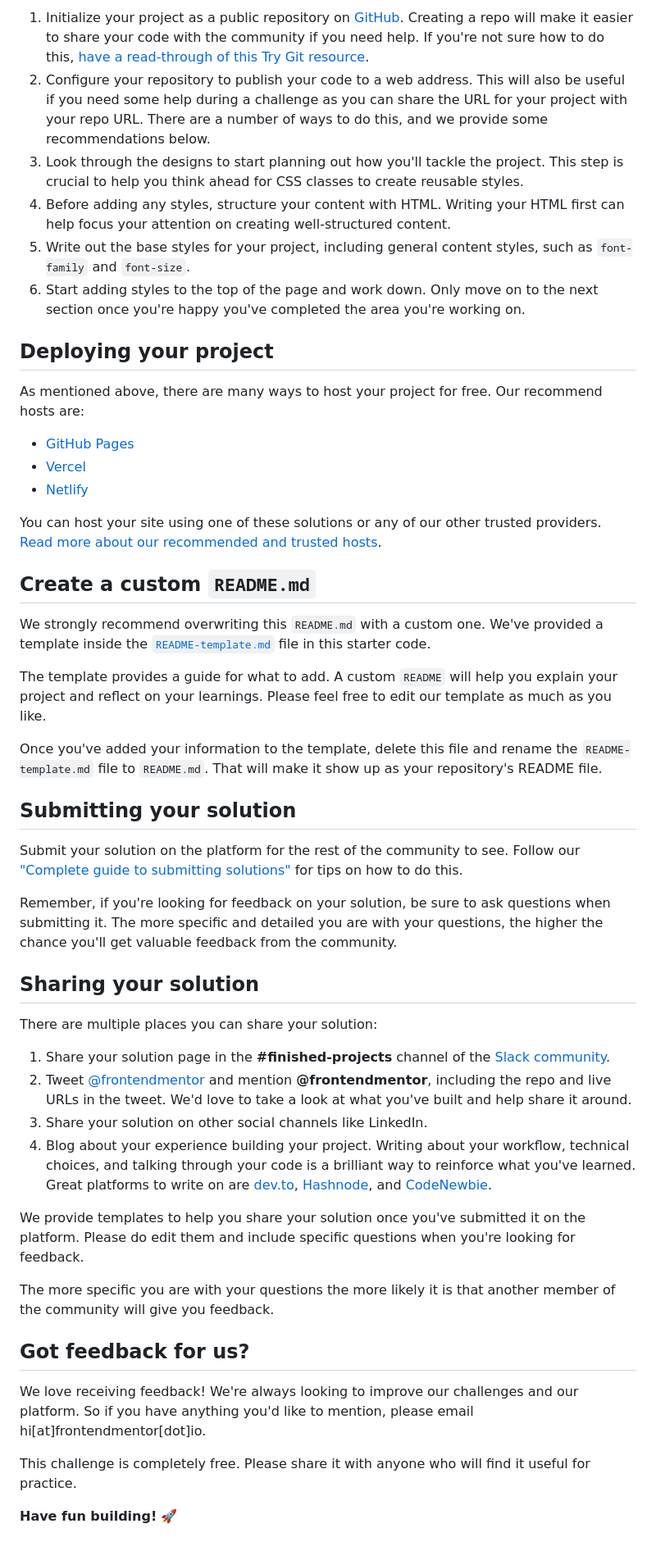
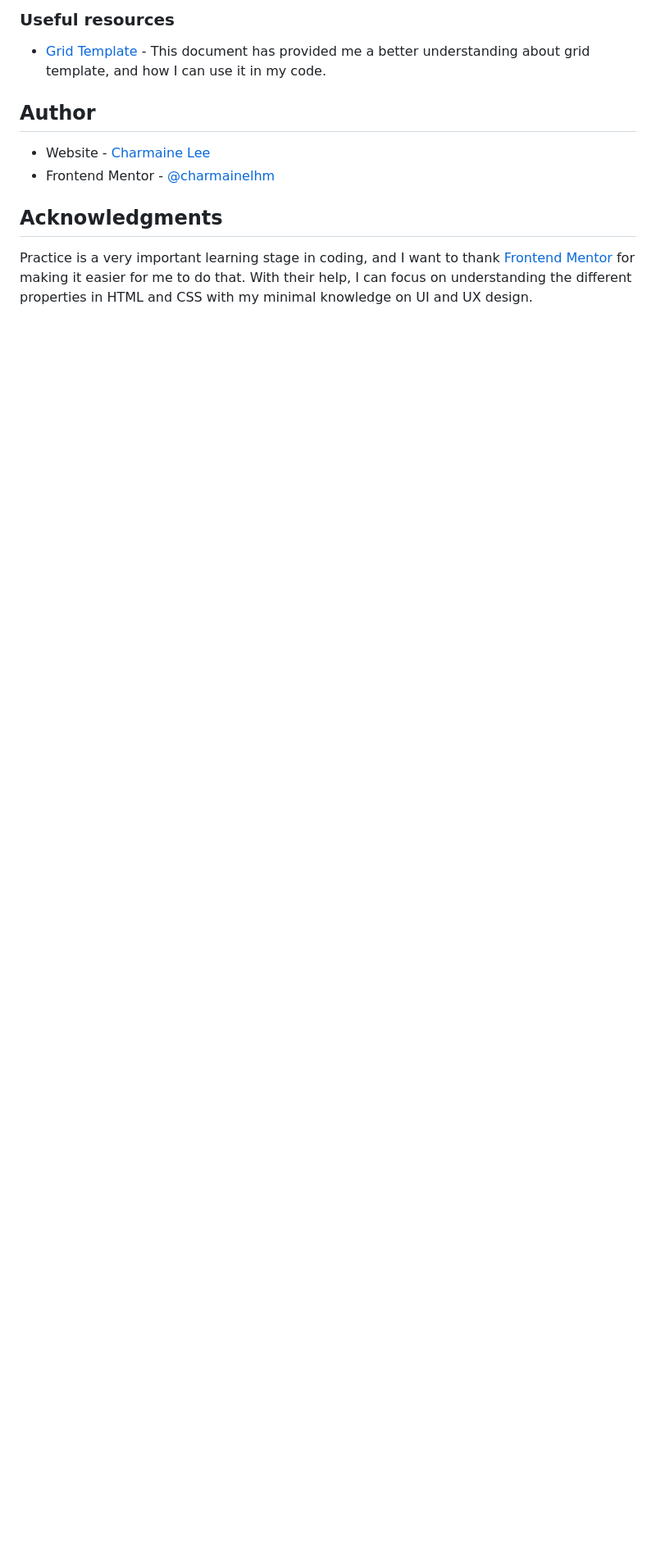
Before and after one commit to charmainelhm/frontend-mentor-testimonials-grid-section-main, a Markdown page: README.md, the part around the change printed below. Shown: that part at 82% size. Rendered like a GitHub page; blank space fills up the shorter version.

```diff
--- a/README.md
+++ b/README.md
@@ -40,52 +48,13 @@ Feel free to use any workflow that you feel comfortable with. Below is a suggest
 
-1. Initialize your project as a public repository on [GitHub](https://github.com/). Creating a repo will make it easier to share your code with the community if you need help. If you're not sure how to do this, [have a read-through of this Try Git resource](https://try.github.io/).
-2. Configure your repository to publish your code to a web address. This will also be useful if you need some help during a challenge as you can share the URL for your project with your repo URL. There are a number of ways to do this, and we provide some recommendations below.
-3. Look through the designs to start planning out how you'll tackle the project. This step is crucial to help you think ahead for CSS classes to create reusable styles.
-4. Before adding any styles, structure your content with HTML. Writing your HTML first can help focus your attention on creating well-structured content.
-5. Write out the base styles for your project, including general content styles, such as `font-family` and `font-size`.
-6. Start adding styles to the top of the page and work down. Only move on to the next section once you're happy you've completed the area you're working on.
+### Useful resources
 
-## Deploying your project
+- [Grid Template](https://developer.mozilla.org/en-US/docs/Web/CSS/grid-template) - This document has provided me a better understanding about grid template, and how I can use it in my code.
 
-As mentioned above, there are many ways to host your project for free. Our recommend hosts are:
+## Author
 
-- [GitHub Pages](https://pages.github.com/)
-- [Vercel](https://vercel.com/)
-- [Netlify](https://www.netlify.com/)
+- Website - [Charmaine Lee ](https://www.linkedin.com/in/charmainelee-huimin/)
+- Frontend Mentor - [@charmainelhm](https://www.frontendmentor.io/profile/charmainelhm)
 
-You can host your site using one of these solutions or any of our other trusted providers. [Read more about our recommended and trusted hosts](https://medium.com/frontend-mentor/frontend-mentor-trusted-hosting-providers-bf000dfebe).
+## Acknowledgments
 
-## Create a custom `README.md`
-
-We strongly recommend overwriting this `README.md` with a custom one. We've provided a template inside the [`README-template.md`](./README-template.md) file in this starter code.
-
-The template provides a guide for what to add. A custom `README` will help you explain your project and reflect on your learnings. Please feel free to edit our template as much as you like.
-
-Once you've added your information to the template, delete this file and rename the `README-template.md` file to `README.md`. That will make it show up as your repository's README file.
-
-## Submitting your solution
-
-Submit your solution on the platform for the rest of the community to see. Follow our ["Complete guide to submitting solutions"](https://medium.com/frontend-mentor/a-complete-guide-to-submitting-solutions-on-frontend-mentor-ac6384162248) for tips on how to do this.
-
-Remember, if you're looking for feedback on your solution, be sure to ask questions when submitting it. The more specific and detailed you are with your questions, the higher the chance you'll get valuable feedback from the community.
-
-## Sharing your solution
-
-There are multiple places you can share your solution:
-
-1. Share your solution page in the **#finished-projects** channel of the [Slack community](https://www.frontendmentor.io/slack).
-2. Tweet [@frontendmentor](https://twitter.com/frontendmentor) and mention **@frontendmentor**, including the repo and live URLs in the tweet. We'd love to take a look at what you've built and help share it around.
-3. Share your solution on other social channels like LinkedIn.
-4. Blog about your experience building your project. Writing about your workflow, technical choices, and talking through your code is a brilliant way to reinforce what you've learned. Great platforms to write on are [dev.to](https://dev.to/), [Hashnode](https://hashnode.com/), and [CodeNewbie](https://community.codenewbie.org/).
-
-We provide templates to help you share your solution once you've submitted it on the platform. Please do edit them and include specific questions when you're looking for feedback.
-
-The more specific you are with your questions the more likely it is that another member of the community will give you feedback.
-
-## Got feedback for us?
-
-We love receiving feedback! We're always looking to improve our challenges and our platform. So if you have anything you'd like to mention, please email hi[at]frontendmentor[dot]io.
-
-This challenge is completely free. Please share it with anyone who will find it useful for practice.
-
-**Have fun building!** 🚀
+Practice is a very important learning stage in coding, and I want to thank [Frontend Mentor](https://www.frontendmentor.io/) for making it easier for me to do that. With their help, I can focus on understanding the different properties in HTML and CSS with my minimal knowledge on UI and UX design.
```
Also changed, not shown: other parts of README.md (+30 -22 lines), README-template.md (deleted, +0 -110 lines), style-guide.md (deleted, +0 -38 lines), design/desktop-design.jpg (deleted), design/desktop-preview.jpg (deleted), design/mobile-design.jpg (deleted), images/testimonial-grid-desktop.png (added).
